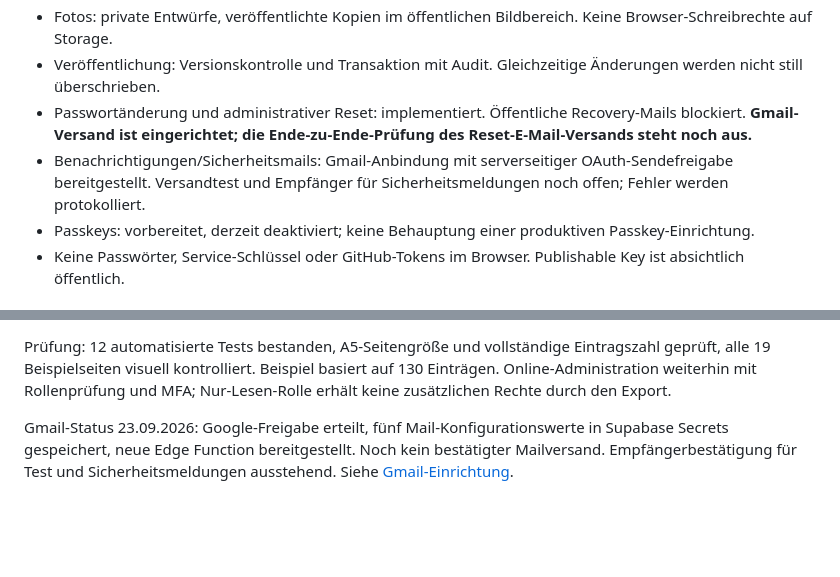
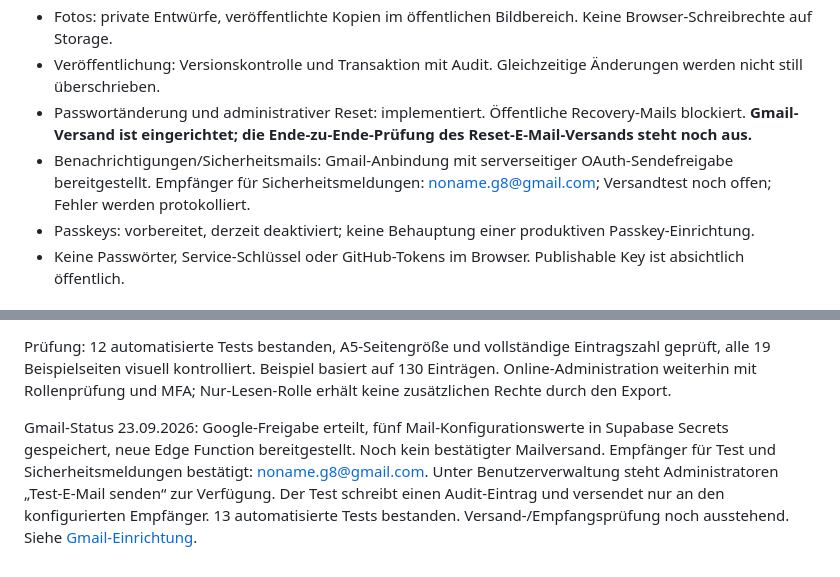
Before and after one commit to Pandalap-lab/PandasBarCard, a Markdown page: README.md, 2 parts joined by grey strips. Rendered like a GitHub page; blank space fills up the shorter version.

Commit message:
Document mail test and configured notifications

```diff
--- a/README.md
+++ b/README.md
@@ -17,7 +17,7 @@ GitHub verwaltet nur noch die Website-Versionen und einen gekennzeichneten Ersat
 - Fotos: private Entwürfe, veröffentlichte Kopien im öffentlichen Bildbereich. Keine Browser-Schreibrechte auf Storage.
 - Veröffentlichung: Versionskontrolle und Transaktion mit Audit. Gleichzeitige Änderungen werden nicht still überschrieben.
 - Passwortänderung und administrativer Reset: implementiert. Öffentliche Recovery-Mails blockiert. **Gmail-Versand ist eingerichtet; die Ende-zu-Ende-Prüfung des Reset-E-Mail-Versands steht noch aus.**
-- Benachrichtigungen/Sicherheitsmails: Gmail-Anbindung mit serverseitiger OAuth-Sendefreigabe bereitgestellt. Versandtest und Empfänger für Sicherheitsmeldungen noch offen; Fehler werden protokolliert.
+- Benachrichtigungen/Sicherheitsmails: Gmail-Anbindung mit serverseitiger OAuth-Sendefreigabe bereitgestellt. Empfänger für Sicherheitsmeldungen: noname.g8@gmail.com; Versandtest noch offen; Fehler werden protokolliert.
 - Passkeys: vorbereitet, derzeit deaktiviert; keine Behauptung einer produktiven Passkey-Einrichtung.
 - Keine Passwörter, Service-Schlüssel oder GitHub-Tokens im Browser. Publishable Key ist absichtlich öffentlich.
 
@@ -49,4 +49,4 @@ A5-Hochformat (148 × 210 mm), ruhiger brauner Hintergrund, goldene Überschrift
 Prüfung: 12 automatisierte Tests bestanden, A5-Seitengröße und vollständige Eintragszahl geprüft, alle 19 Beispielseiten visuell kontrolliert. Beispiel basiert auf 130 Einträgen. Online-Administration weiterhin mit Rollenprüfung und MFA; Nur-Lesen-Rolle erhält keine zusätzlichen Rechte durch den Export.
 
 
-Gmail-Status 23.09.2026: Google-Freigabe erteilt, fünf Mail-Konfigurationswerte in Supabase Secrets gespeichert, neue Edge Function bereitgestellt. Noch kein bestätigter Mailversand. Empfängerbestätigung für Test und Sicherheitsmeldungen ausstehend. Siehe [Gmail-Einrichtung](docs/gmail-setup.md).
+Gmail-Status 23.09.2026: Google-Freigabe erteilt, fünf Mail-Konfigurationswerte in Supabase Secrets gespeichert, neue Edge Function bereitgestellt. Noch kein bestätigter Mailversand. Empfänger für Test und Sicherheitsmeldungen bestätigt: noname.g8@gmail.com. Unter Benutzerverwaltung steht Administratoren „Test-E-Mail senden“ zur Verfügung. Der Test schreibt einen Audit-Eintrag und versendet nur an den konfigurierten Empfänger. 13 automatisierte Tests bestanden. Versand-/Empfangsprüfung noch ausstehend. Siehe [Gmail-Einrichtung](docs/gmail-setup.md).
```
